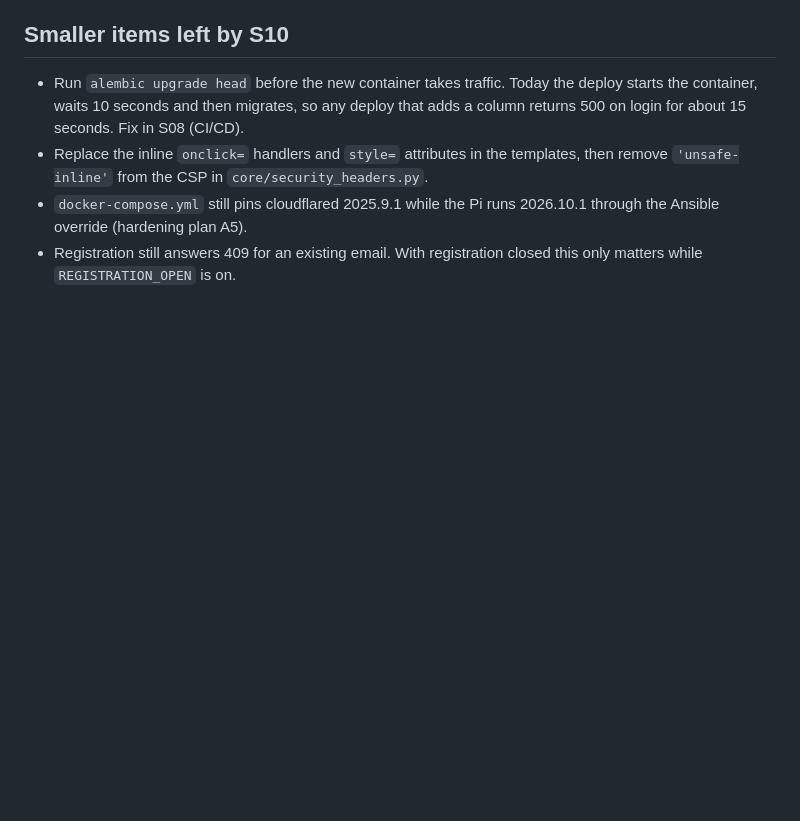
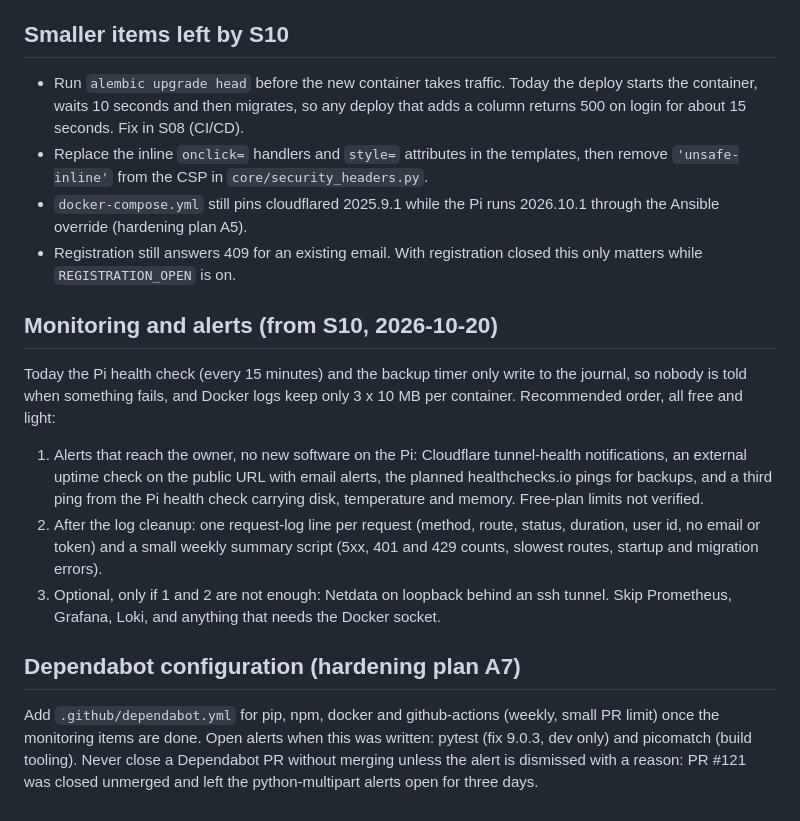
Before and after one commit to joshuamangi/bajeti, a Markdown page: docs/backlog.md, the part around the change. Rendered like a GitHub page; blank space fills up the shorter version.

Commit message:
Mark S10 done and update its handoff entry; backlog: monitoring and Dependabot
Co-Authored-By: Claude Sonnet 5.5 <noreply@anthropic.com>

```diff
--- a/docs/backlog.md
+++ b/docs/backlog.md
@@ -71,3 +71,15 @@ Stages that carry these: S07 (Docker), S08 (CI/CD), S10 (app code).
 - Replace the inline `onclick=` handlers and `style=` attributes in the templates, then remove `'unsafe-inline'` from the CSP in `core/security_headers.py`.
 - `docker-compose.yml` still pins cloudflared 2025.9.1 while the Pi runs 2026.10.1 through the Ansible override (hardening plan A5).
 - Registration still answers 409 for an existing email. With registration closed this only matters while `REGISTRATION_OPEN` is on.
+
+## Monitoring and alerts (from S10, 2026-10-20)
+
+Today the Pi health check (every 15 minutes) and the backup timer only write to the journal, so nobody is told when something fails, and Docker logs keep only 3 x 10 MB per container. Recommended order, all free and light:
+
+1. Alerts that reach the owner, no new software on the Pi: Cloudflare tunnel-health notifications, an external uptime check on the public URL with email alerts, the planned healthchecks.io pings for backups, and a third ping from the Pi health check carrying disk, temperature and memory. Free-plan limits not verified.
+2. After the log cleanup: one request-log line per request (method, route, status, duration, user id, no email or token) and a small weekly summary script (5xx, 401 and 429 counts, slowest routes, startup and migration errors).
+3. Optional, only if 1 and 2 are not enough: Netdata on loopback behind an ssh tunnel. Skip Prometheus, Grafana, Loki, and anything that needs the Docker socket.
+
+## Dependabot configuration (hardening plan A7)
+
+Add `.github/dependabot.yml` for pip, npm, docker and github-actions (weekly, small PR limit) once the monitoring items are done. Open alerts when this was written: pytest (fix 9.0.3, dev only) and picomatch (build tooling). Never close a Dependabot PR without merging unless the alert is dismissed with a reason: PR #121 was closed unmerged and left the python-multipart alerts open for three days.
```
Also changed, not shown: docs/stages/HANDOFF.md (+6 -4 lines), docs/stages/IMPLEMENTATION.md (+1 -1 lines).
